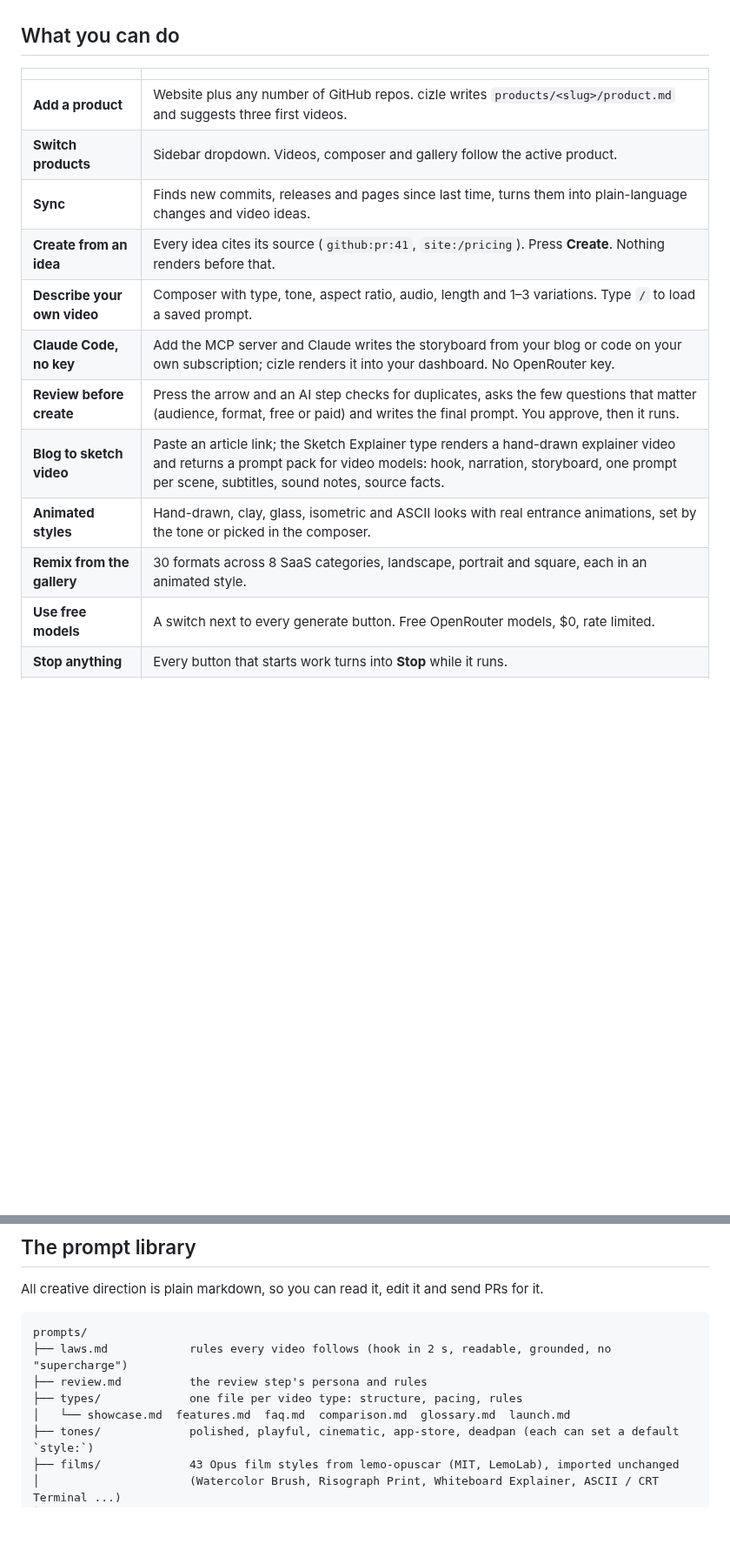
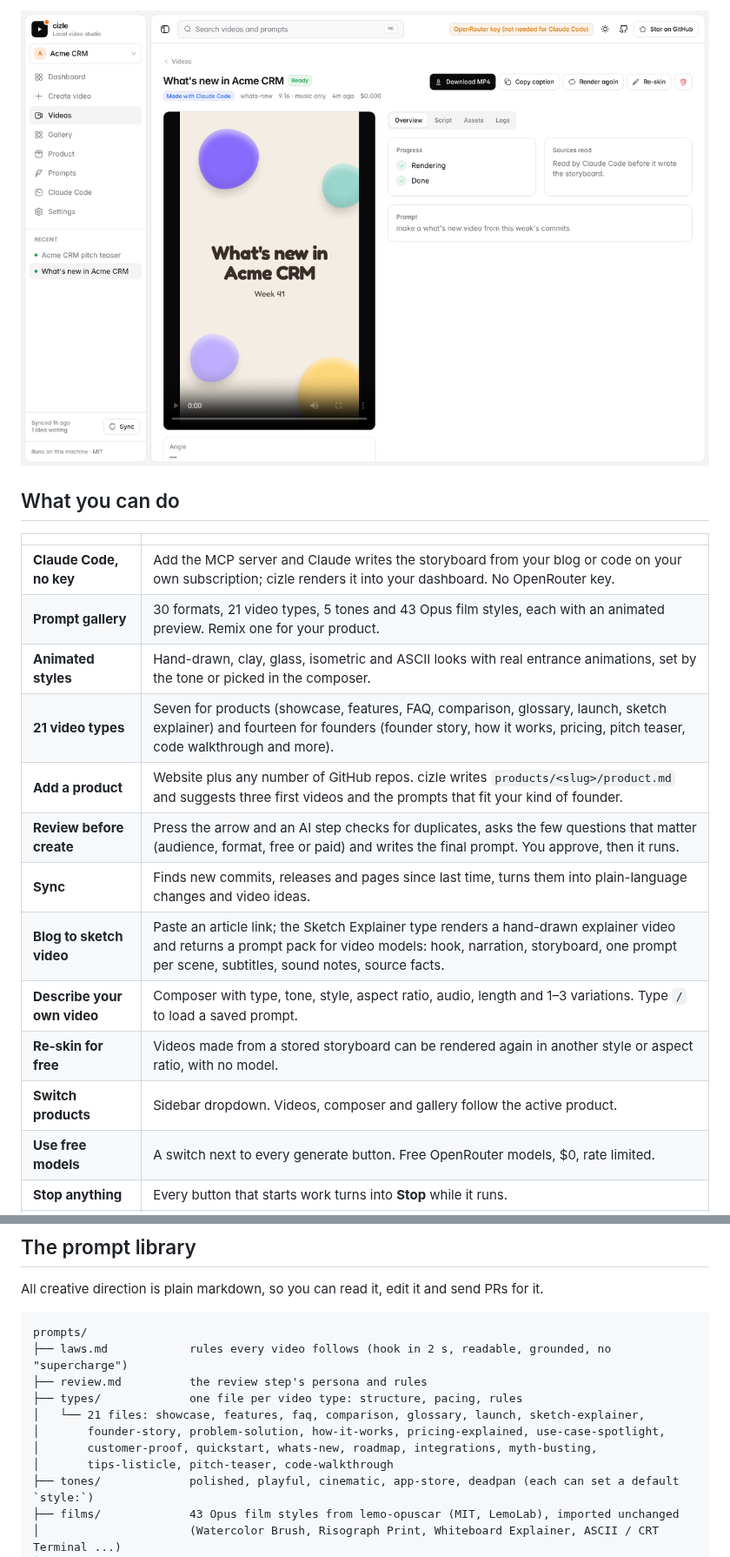
Before and after one commit to shreyvijayvargiya/cizle, a Markdown page: README.md, 2 parts joined by grey strips. Shown at 87% size. GitHub-like rendering; pictures changed too: docs/video.png; blank space fills up the shorter version.

```diff
--- a/README.md
+++ b/README.md
@@ -59,18 +99,20 @@ To run it as a single server: `npm run build && npm start`, then open http://loc
+![Video page](docs/video.png)
 
 ## What you can do
 
 | | |
 |---|---|
-| **Add a product** | Website plus any number of GitHub repos. cizle writes `products/<slug>/product.md` and suggests three first videos. |
+| **Claude Code, no key** | Add the MCP server and Claude writes the storyboard from your blog or code on your own subscription; cizle renders it into your dashboard. No OpenRouter key. |
+| **Prompt gallery** | 30 formats, 21 video types, 5 tones and 43 Opus film styles, each with an animated preview. Remix one for your product. |
+| **Animated styles** | Hand-drawn, clay, glass, isometric and ASCII looks with real entrance animations, set by the tone or picked in the composer. |
+| **21 video types** | Seven for products (showcase, features, FAQ, comparison, glossary, launch, sketch explainer) and fourteen for founders (founder story, how it works, pricing, pitch teaser, code walkthrough and more). |
+| **Add a product** | Website plus any number of GitHub repos. cizle writes `products/<slug>/product.md` and suggests three first videos and the prompts that fit your kind of founder. |
+| **Review before create** | Press the arrow and an AI step checks for duplicates, asks the few questions that matter (audience, format, free or paid) and writes the final prompt. You approve, then it runs. |
+| **Sync** | Finds new commits, releases and pages since last time, turns them into plain-language changes and video ideas. |
+| **Blog to sketch video** | Paste an article link; the Sketch Explainer type renders a hand-drawn explainer video and returns a prompt pack for video models: hook, narration, storyboard, one prompt per scene, subtitles, sound notes, source facts. |
+| **Describe your own video** | Composer with type, tone, style, aspect ratio, audio, length and 1–3 variations. Type `/` to load a saved prompt. |
+| **Re-skin for free** | Videos made from a stored storyboard can be rendered again in another style or aspect ratio, with no model. |
 | **Switch products** | Sidebar dropdown. Videos, composer and gallery follow the active product. |
-| **Sync** | Finds new commits, releases and pages since last time, turns them into plain-language changes and video ideas. |
-| **Create from an idea** | Every idea cites its source (`github:pr:41`, `site:/pricing`). Press **Create**. Nothing renders before that. |
-| **Describe your own video** | Composer with type, tone, aspect ratio, audio, length and 1–3 variations. Type `/` to load a saved prompt. |
-| **Claude Code, no key** | Add the MCP server and Claude writes the storyboard from your blog or code on your own subscription; cizle renders it into your dashboard. No OpenRouter key. |
-| **Review before create** | Press the arrow and an AI step checks for duplicates, asks the few questions that matter (audience, format, free or paid) and writes the final prompt. You approve, then it runs. |
-| **Blog to sketch video** | Paste an article link; the Sketch Explainer type renders a hand-drawn explainer video and returns a prompt pack for video models: hook, narration, storyboard, one prompt per scene, subtitles, sound notes, source facts. |
-| **Animated styles** | Hand-drawn, clay, glass, isometric and ASCII looks with real entrance animations, set by the tone or picked in the composer. |
-| **Remix from the gallery** | 30 formats across 8 SaaS categories, landscape, portrait and square, each in an animated style. |
 | **Use free models** | A switch next to every generate button. Free OpenRouter models, $0, rate limited. |
 | **Stop anything** | Every button that starts work turns into **Stop** while it runs. |
 | **Edit everything** | Notes, prompts, ideas and settings are plain files you can open in any editor. |
@@ -237,7 +273,10 @@ prompts/
 ├── laws.md            rules every video follows (hook in 2 s, readable, grounded, no "supercharge")
 ├── review.md          the review step's persona and rules
 ├── types/             one file per video type: structure, pacing, rules
-│   └── showcase.md  features.md  faq.md  comparison.md  glossary.md  launch.md
+│   └── 21 files: showcase, features, faq, comparison, glossary, launch, sketch-explainer,
+│       founder-story, problem-solution, how-it-works, pricing-explained, use-case-spotlight,
+│       customer-proof, quickstart, whats-new, roadmap, integrations, myth-busting,
+│       tips-listicle, pitch-teaser, code-walkthrough
 ├── tones/             polished, playful, cinematic, app-store, deadpan (each can set a default `style:`)
 ├── films/             43 Opus film styles from lemo-opuscar (MIT, LemoLab), imported unchanged
 │                      (Watercolor Brush, Risograph Print, Whiteboard Explainer, ASCII / CRT Terminal ...)
```
Also changed, not shown: other parts of README.md (+84 -32 lines), docs/claude.png (added), docs/dashboard.png, docs/gallery.png, docs/prompts.png, 11 other files.
